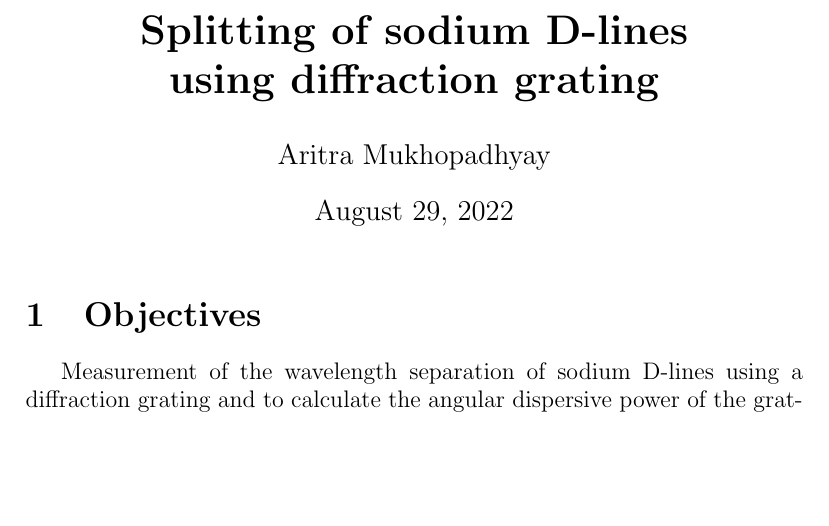
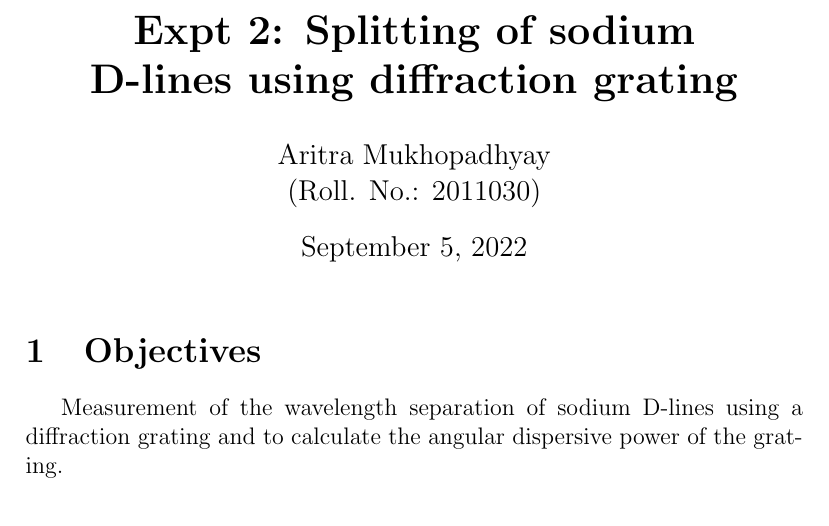
Before and after one commit to PeithonKing/lab_reports, a LaTeX document (Optics Lab/Expt_2/main.tex): part of page 1 of 5, cut so that both start at the same text, the shorter picture padded with empty space. Compiled offline with pdfLaTeX.

Commit message:
added roll number

```diff
--- a/Optics Lab/Expt_2/main.tex
+++ b/Optics Lab/Expt_2/main.tex
@@ -1,9 +1,9 @@
 \documentclass[12pt]{article}
 \input{preamble.tex}
 
-\title{\textbf{Splitting of sodium D-lines\\using diffraction grating}}
-\author{Aritra Mukhopadhyay}
-\date{August 29, 2022}
+\title{\textbf{Expt 2: Splitting of sodium\\D-lines using diffraction grating}}
+\author{Aritra Mukhopadhyay\\(Roll. No.: 2011030)}
+% \date{August 29, 2022}
 
 \begin{document}
 	\maketitle
```
Also changed, not shown: Optics Lab/Expt_2/main.pdf.
